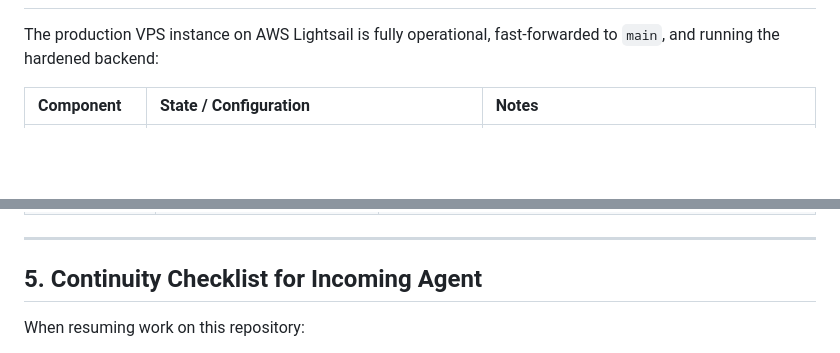
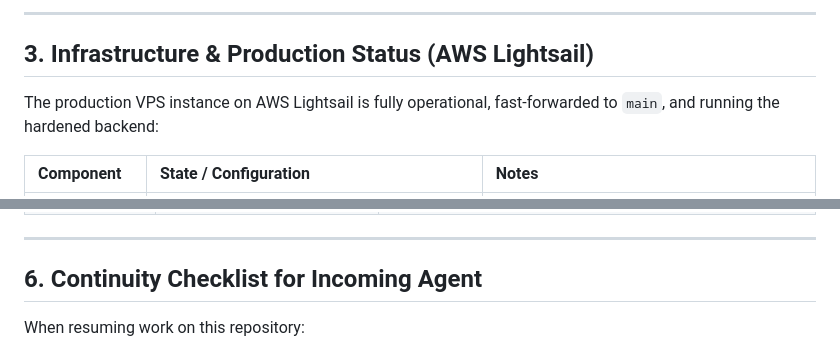
Before and after one commit to dagariane-commits/WoW_Killboard, a Markdown page: docs/AI_SESSION_HANDOFF.md, 2 parts joined by grey strips. Rendered like a GitHub page; blank space fills up the shorter version.

```diff
--- a/docs/AI_SESSION_HANDOFF.md
+++ b/docs/AI_SESSION_HANDOFF.md
@@ -37,3 +84,6 @@
+---
+
+## 3. Infrastructure & Production Status (AWS Lightsail)
 
 The production VPS instance on AWS Lightsail is fully operational, fast-forwarded to `main`, and running the hardened backend:
 
@@ -110,7 +154,7 @@ sudo journalctl -u wowkillboard.service -f
 
 ---
 
-## 5. Continuity Checklist for Incoming Agent
+## 6. Continuity Checklist for Incoming Agent
 When resuming work on this repository:
 1. Always run `git status` — Ensure working directory is clean.
 2. Run `python tests/validate_lua.py` and `python -m unittest discover tests` — Confirm all tests pass.
```
Also changed, not shown: other parts of docs/AI_SESSION_HANDOFF.md (+55 -14 lines).
